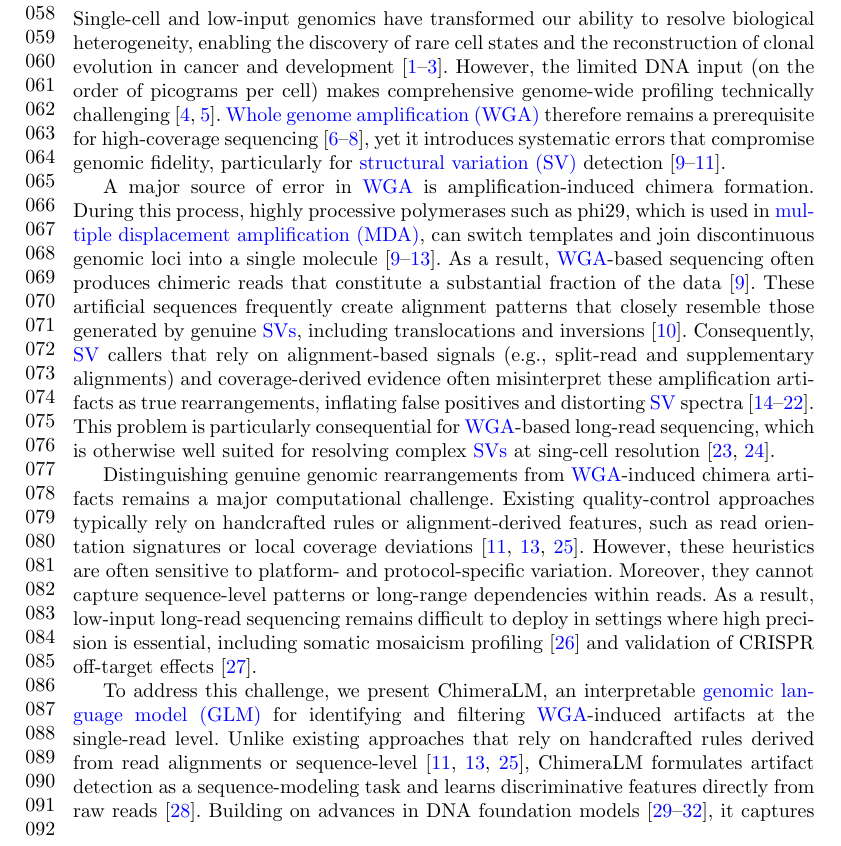
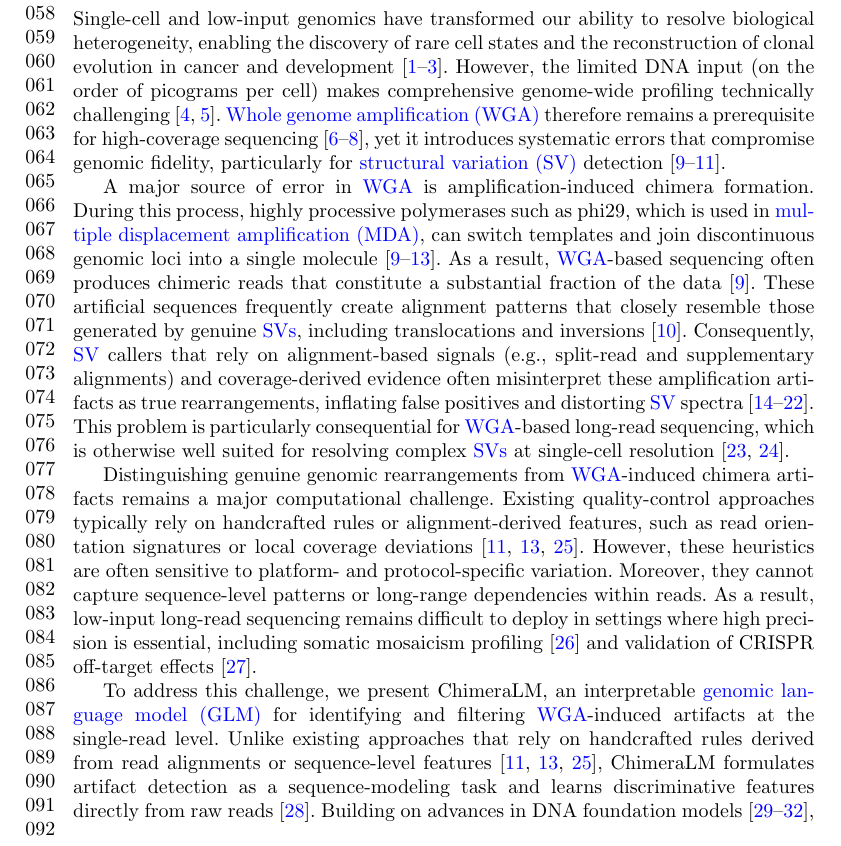
Before and after one commit to cauliyang/chimeralm_paper, a LaTeX paper (sn-article-template/sn-article.tex): part of page 2 of 27, cut so that both start at the same text. Compiled offline with pdfLaTeX.

Commit message:
Fix typos and formatting in Figure 1 caption and intro text
- Correct "sing-cell" → "single-cell" and restore missing "features" word
- Re-indent figure caption lines for consistency
- Remove now-unneeded .gitignore entry and refresh regenerated PDF/index files

```diff
--- a/sn-article-template/sn-article.tex
+++ b/sn-article-template/sn-article.tex
@@ -149,7 +149,7 @@
 As a result, \gls{wga}-based sequencing often produces chimeric reads that constitute a substantial fraction of the data~\cite{lu2023chimera}.
 These artificial sequences frequently create alignment patterns that closely resemble those generated by genuine \glspl{sv}, including translocations and inversions~\cite{lasken2007mechanism}.
 Consequently, \gls{sv} callers that rely on alignment-based signals (e.g., split-read and supplementary alignments) and coverage-derived evidence often misinterpret these amplification artifacts as true rearrangements, inflating false positives and distorting \gls{sv} spectra~\cite{Sedlazeck2018,Smolka2024,chen2023deciphering,heller2019svim,jiang2020longreadbased,gonzalez-pena2021accurate,kosugi2019comprehensive,alkan2011genome, hardLongreadWholegenomeAnalysis2023a}.
-This problem is particularly consequential for \gls{wga}-based long-read sequencing, which is otherwise well suited for resolving complex \glspl{sv} at sing-cell resolution~\cite{gupta2024Advances,wen2025Singlecell}.
+This problem is particularly consequential for \gls{wga}-based long-read sequencing, which is otherwise well suited for resolving complex \glspl{sv} at single-cell resolution~\cite{gupta2024Advances,wen2025Singlecell}.
 
 Distinguishing genuine genomic rearrangements from \gls{wga}-induced chimera artifacts remains a major computational challenge.
 Existing quality-control approaches typically rely on handcrafted rules or alignment-derived features, such as read orientation signatures or local coverage deviations~\cite{kiguchi2021longread,lu2023exploration,agyabeng2025evaluating}.
@@ -158,7 +158,7 @@
 As a result, low-input long-read sequencing remains difficult to deploy in settings where high precision is essential, including somatic mosaicism profiling~\cite{haComprehensiveBenchmarkingGuidelines2023} and validation of CRISPR off-target effects~\cite{hoijerAmplificationfreeLongreadSequencing2020}.
 
 To address this challenge, we present ChimeraLM, an interpretable \gls{glm} for identifying and filtering \gls{wga}-induced artifacts at the single-read level.
-Unlike existing approaches that rely on handcrafted rules derived from read alignments or sequence-level~\cite{kiguchi2021longread,lu2023exploration,agyabeng2025evaluating}, ChimeraLM formulates artifact detection as a sequence-modeling task and learns discriminative features directly from raw reads~\cite{li2024deepchopper}.
+Unlike existing approaches that rely on handcrafted rules derived from read alignments or sequence-level features~\cite{kiguchi2021longread,lu2023exploration,agyabeng2025evaluating}, ChimeraLM formulates artifact detection as a sequence-modeling task and learns discriminative features directly from raw reads~\cite{li2024deepchopper}.
 Building on advances in DNA foundation models~\cite{nguyen2023hyenadna,dalla2025nucleotide,zhou2023dnabert,consens2023transformers}, it captures latent motifs and structural dependencies that generalize across long-read sequencing platforms provided by \gls{ont}.
 On \gls{ont} \gls{wga} datasets, ChimeraLM reduces chimeric reads by ${\sim}90\%$ while preserving 72--92\% of bulk-supported \glspl{sv}, improving \gls{sv} validation rates by 8.5- to 11.0-fold and mitigating \gls{wga}-induced biases in \gls{sv} type distributions.
 Together, ChimeraLM provides an effective and interpretable filter for \gls{wga} long-read data, enabling robust \gls{sv} discovery in single-cell and low-input genomics.
```
Also changed, not shown: sn-article-template/sn-article.pdf, sn-article-template/sn-article.tex (10 more changed lines), 2 other files.
